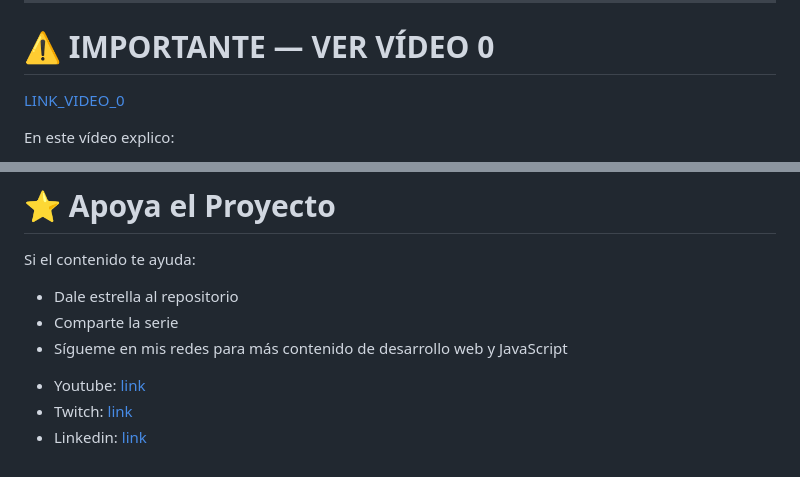
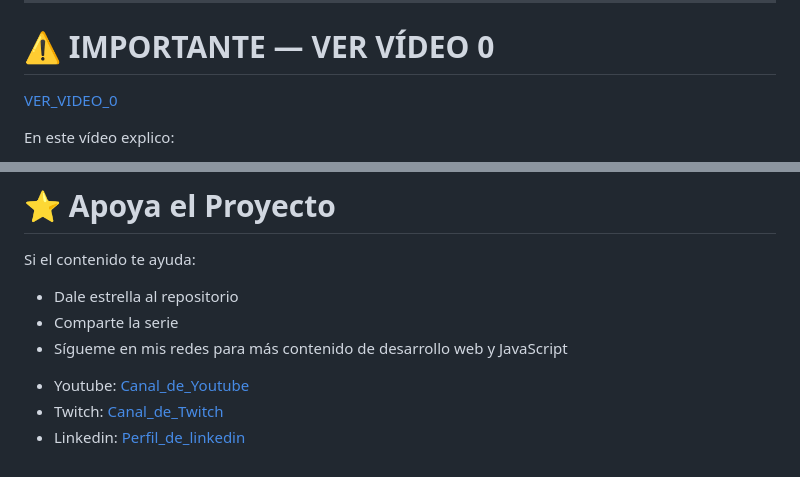
Before and after one commit to AntoDevLive/Ejercicios_Ajax, a Markdown page: readme.md, 2 parts joined by grey strips. Rendered like a GitHub page.

Commit message:
subida de los ejercicios

```diff
--- a/readme.md
+++ b/readme.md
@@ -18,7 +18,7 @@ Todos los ejercicios consumen un pequeño backend en PHP conectado a MySQL.
 
 # ⚠️ IMPORTANTE — VER VÍDEO 0
 
-[LINK_VIDEO_0](https://youtu.be/1H9yW6GA4wc)
+[VER_VIDEO_0](https://youtu.be/1H9yW6GA4wc)
 
 En este vídeo explico:
 
@@ -234,6 +234,6 @@ Si el contenido te ayuda:
 * Comparte la serie
 * Sígueme en mis redes para más contenido de desarrollo web y JavaScript
 
-- Youtube: [link](https://www.youtube.com/@antoniocastizo)
-- Twitch: [link](https://www.twitch.tv/antodevlive)
-- Linkedin: [link](https://www.linkedin.com/in/antonio-castizo/)
+- Youtube: [Canal_de_Youtube](https://www.youtube.com/@antoniocastizo)
+- Twitch: [Canal_de_Twitch](https://www.twitch.tv/antodevlive)
+- Linkedin: [Perfil_de_linkedin](https://www.linkedin.com/in/antonio-castizo/)
```
